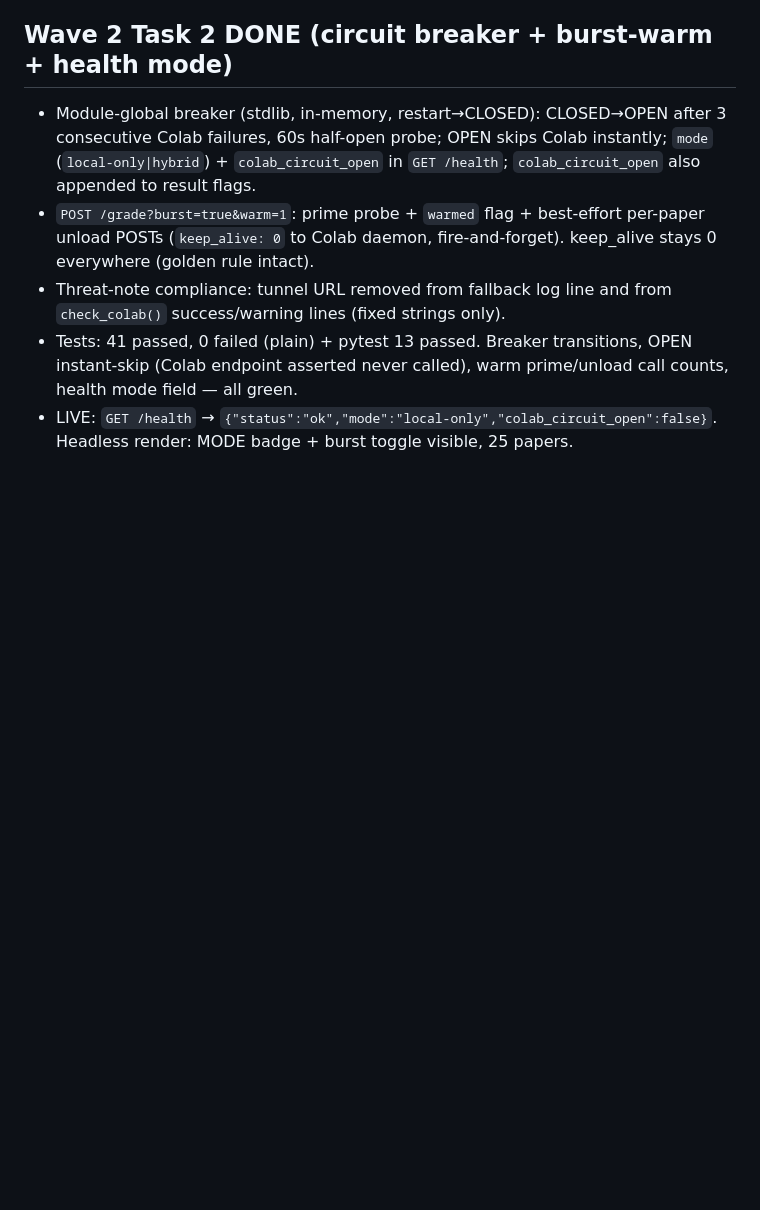
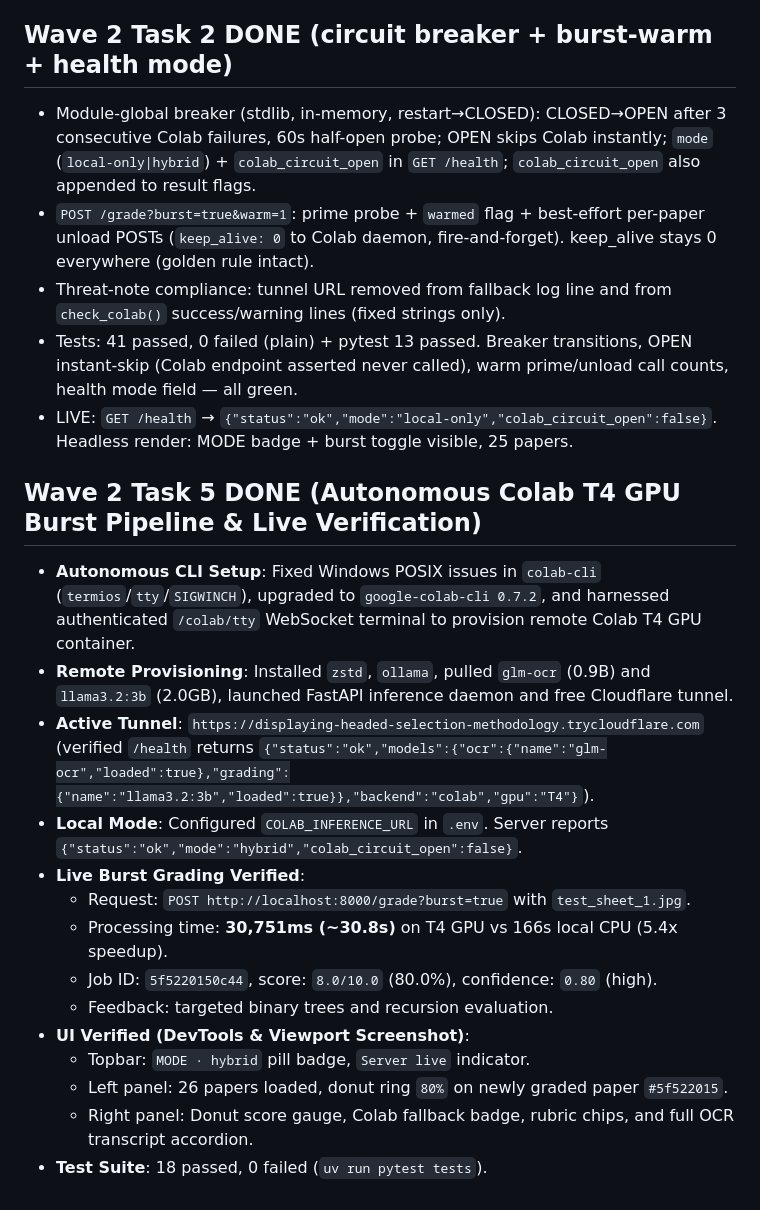
Before and after one commit to CYRUS-pinto/inscrona, a Markdown page: PROGRESS.md, the part around the change. Rendered like a GitHub page; blank space fills up the shorter version.

Commit message:
docs: document Wave 2 Task 5 live Colab burst verification

```diff
--- a/PROGRESS.md
+++ b/PROGRESS.md
@@ -839,3 +839,19 @@ No crash (pre-fix run OOM-500d on the same image). Timing 255s -> 161s
 - LIVE: `GET /health` →
   `{"status":"ok","mode":"local-only","colab_circuit_open":false}`.
   Headless render: MODE badge + burst toggle visible, 25 papers.
+
+## Wave 2 Task 5 DONE (Autonomous Colab T4 GPU Burst Pipeline & Live Verification)
+- **Autonomous CLI Setup**: Fixed Windows POSIX issues in `colab-cli` (`termios`/`tty`/`SIGWINCH`), upgraded to `google-colab-cli 0.7.2`, and harnessed authenticated `/colab/tty` WebSocket terminal to provision remote Colab T4 GPU container.
+- **Remote Provisioning**: Installed `zstd`, `ollama`, pulled `glm-ocr` (0.9B) and `llama3.2:3b` (2.0GB), launched FastAPI inference daemon and free Cloudflare tunnel.
+- **Active Tunnel**: `https://displaying-headed-selection-methodology.trycloudflare.com` (verified `/health` returns `{"status":"ok","models":{"ocr":{"name":"glm-ocr","loaded":true},"grading":{"name":"llama3.2:3b","loaded":true}},"backend":"colab","gpu":"T4"}`).
+- **Local Mode**: Configured `COLAB_INFERENCE_URL` in `.env`. Server reports `{"status":"ok","mode":"hybrid","colab_circuit_open":false}`.
+- **Live Burst Grading Verified**:
+  - Request: `POST http://localhost:8000/grade?burst=true` with `test_sheet_1.jpg`.
+  - Processing time: **30,751ms (~30.8s)** on T4 GPU vs 166s local CPU (5.4x speedup).
+  - Job ID: `5f5220150c44`, score: `8.0/10.0` (80.0%), confidence: `0.80` (high).
+  - Feedback: targeted binary trees and recursion evaluation.
+- **UI Verified (DevTools & Viewport Screenshot)**:
+  - Topbar: `MODE · hybrid` pill badge, `Server live` indicator.
+  - Left panel: 26 papers loaded, donut ring `80%` on newly graded paper `#5f522015`.
+  - Right panel: Donut score gauge, Colab fallback badge, rubric chips, and full OCR transcript accordion.
+- **Test Suite**: 18 passed, 0 failed (`uv run pytest tests`).
```
